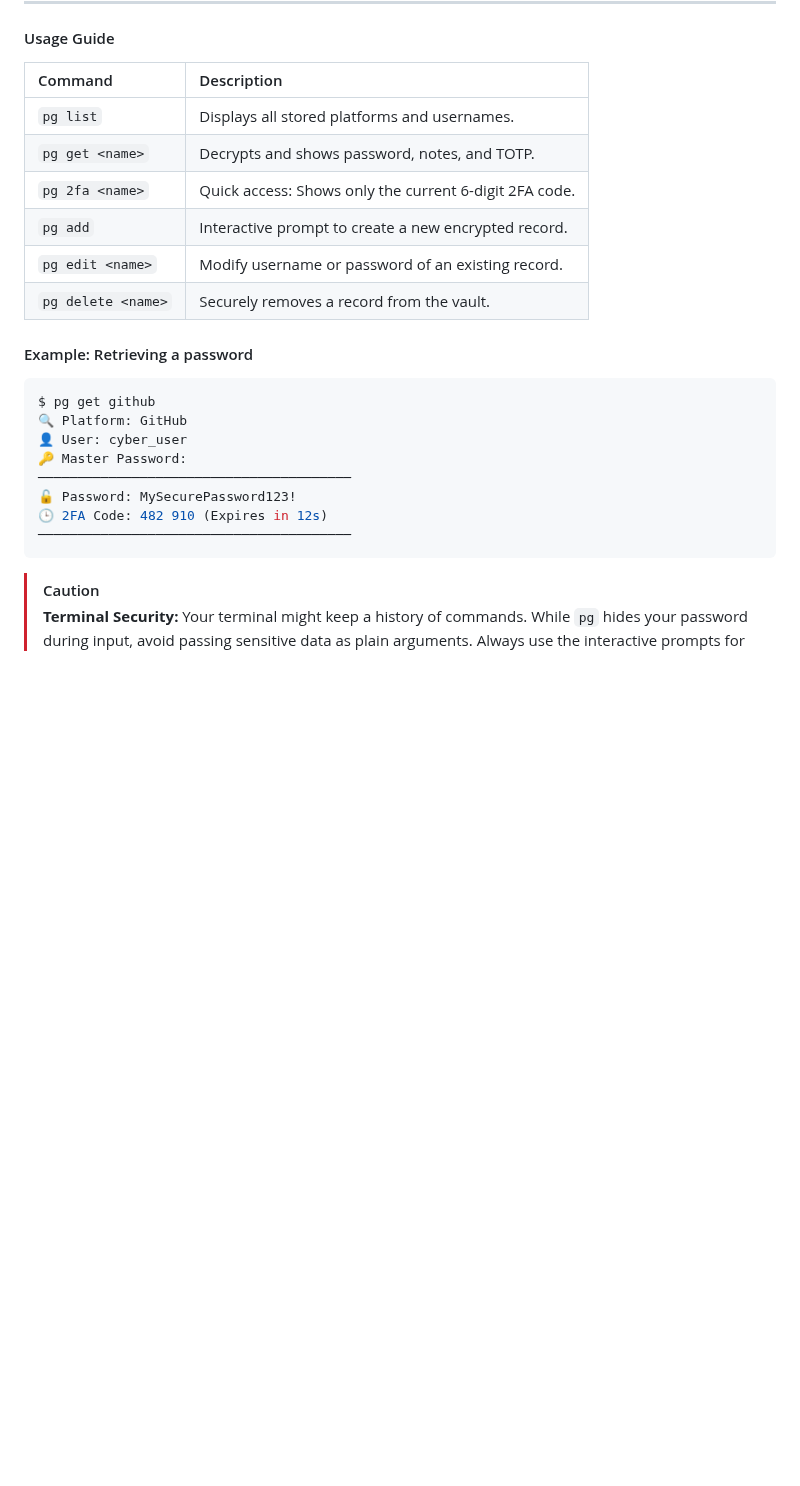
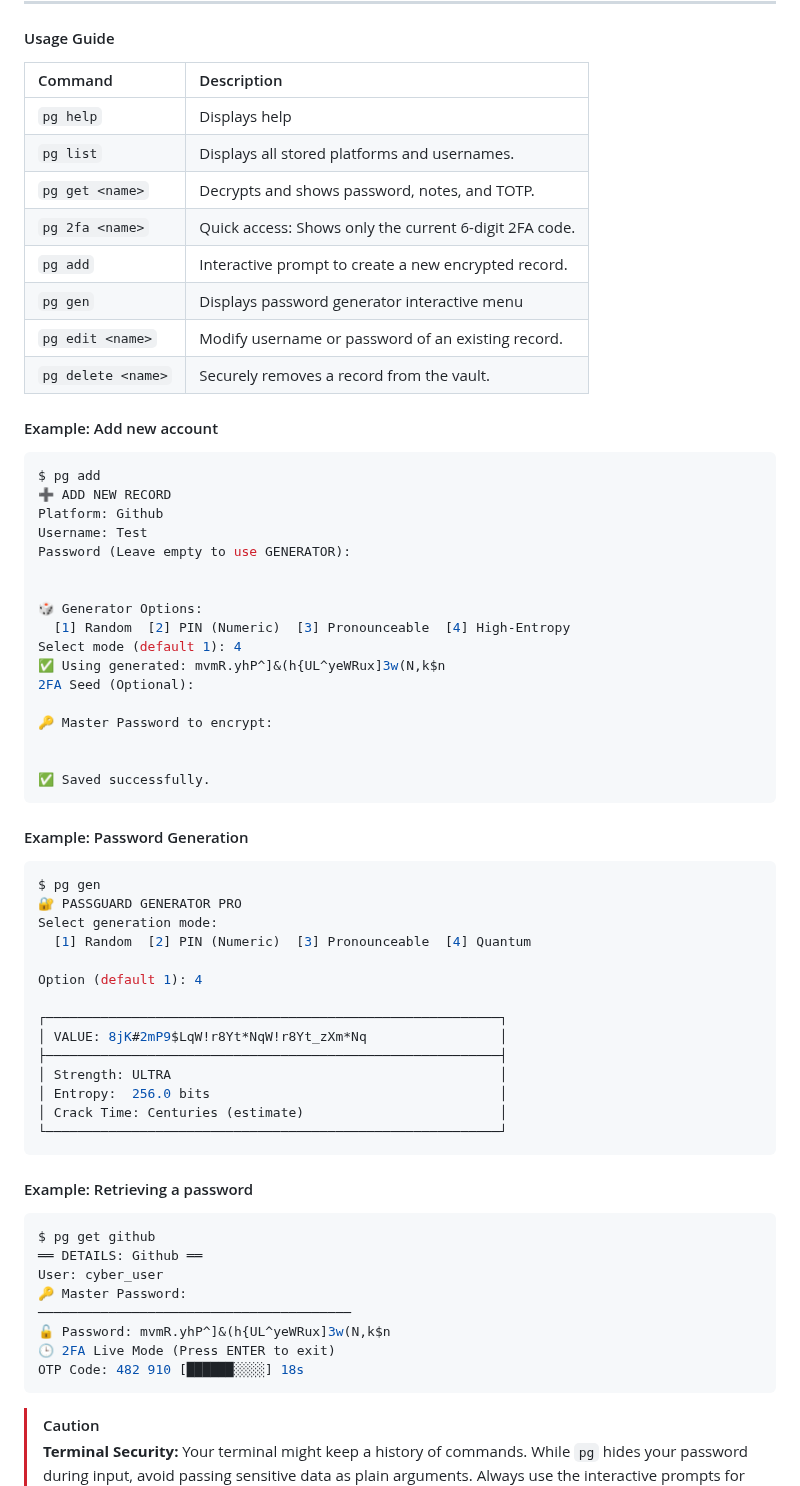
Before and after one commit to Nooch98/PassGuard-OS, a Markdown page: README.md, the part around the change. GitHub-like rendering; blank space fills up the shorter version.

````diff
--- a/README.md
+++ b/README.md
@@ -140,24 +140,65 @@ PassGuard OS includes a command-line interface (CLI) for advanced users who need
 #### Usage Guide
 | Command | Description |
 | :--- | :--- |
+| `pg help` | Displays help |
 | `pg list` | Displays all stored platforms and usernames. |
 | `pg get <name>` | Decrypts and shows password, notes, and TOTP. |
 | `pg 2fa <name>` | Quick access: Shows only the current 6-digit 2FA code. |
 | `pg add` | Interactive prompt to create a new encrypted record. |
+| `pg gen` | Displays password generator interactive menu |
 | `pg edit <name>` | Modify username or password of an existing record. |
 | `pg delete <name>` | Securely removes a record from the vault. |
+
+#### Example: Add new account
+```bash
+$ pg add
+➕ ADD NEW RECORD
+Platform: Github
+Username: Test
+Password (Leave empty to use GENERATOR):
+
+
+🎲 Generator Options:
+  [1] Random  [2] PIN (Numeric)  [3] Pronounceable  [4] High-Entropy
+Select mode (default 1): 4
+✅ Using generated: mvmR.yhP^]&(h{UL^yeWRux]3w(N,k$n
+2FA Seed (Optional):
+
+🔑 Master Password to encrypt:
+
+
+✅ Saved successfully.
+```
+#### Example: Password Generation
+```bash
+$ pg gen
+🔐 PASSGUARD GENERATOR PRO
+Select generation mode:
+  [1] Random  [2] PIN (Numeric)  [3] Pronounceable  [4] Quantum
+
+Option (default 1): 4
+
+┌──────────────────────────────────────────────────────────┐
+│ VALUE: 8jK#2mP9$LqW!r8Yt*NqW!r8Yt_zXm*Nq                 │
+├──────────────────────────────────────────────────────────┤
+│ Strength: ULTRA                                          │
+│ Entropy:  256.0 bits                                     │
+│ Crack Time: Centuries (estimate)                         │
+└──────────────────────────────────────────────────────────┘
+```
 
 #### Example: Retrieving a password
 ```bash
 $ pg get github
-🔍 Platform: GitHub
-👤 User: cyber_user
+══ DETAILS: Github ══
+User: cyber_user
 🔑 Master Password:
 ────────────────────────────────────────
-🔓 Password: MySecurePassword123!
-🕒 2FA Code: 482 910 (Expires in 12s)
-────────────────────────────────────────
+🔓 Password: mvmR.yhP^]&(h{UL^yeWRux]3w(N,k$n
+🕒 2FA Live Mode (Press ENTER to exit)
+OTP Code: 482 910 [██████░░░░] 18s
 ```
+
 > [!CAUTION]
 > **Terminal Security:** Your terminal might keep a history of commands. While `pg` hides your password during input, avoid passing sensitive data as plain arguments. Always use the interactive prompts for maximum safety.
 
````
